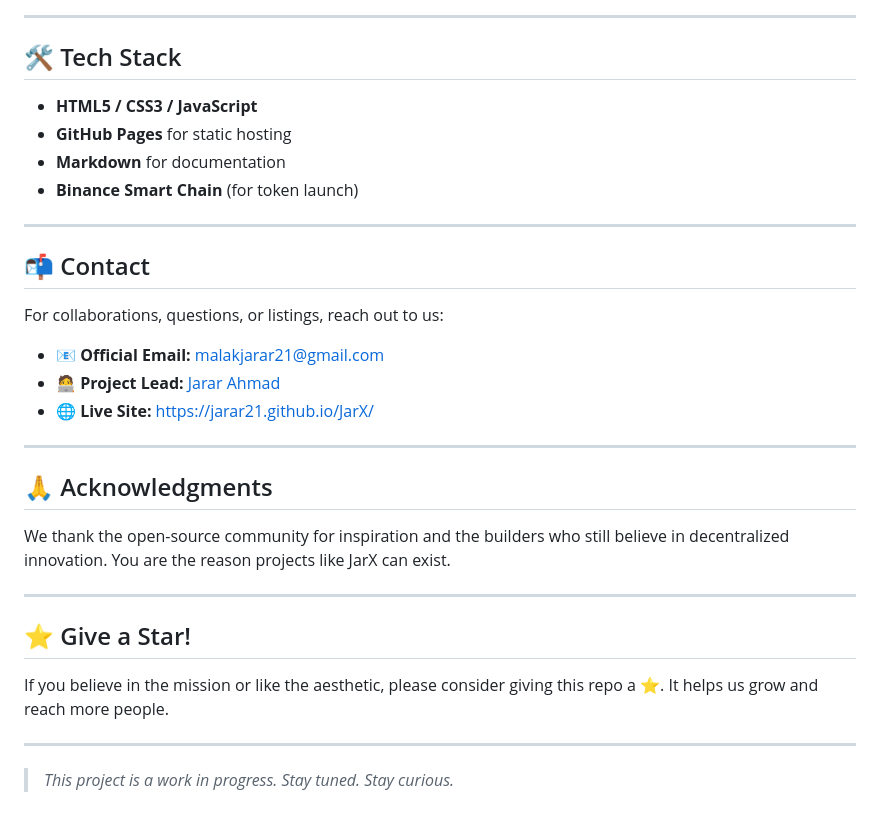
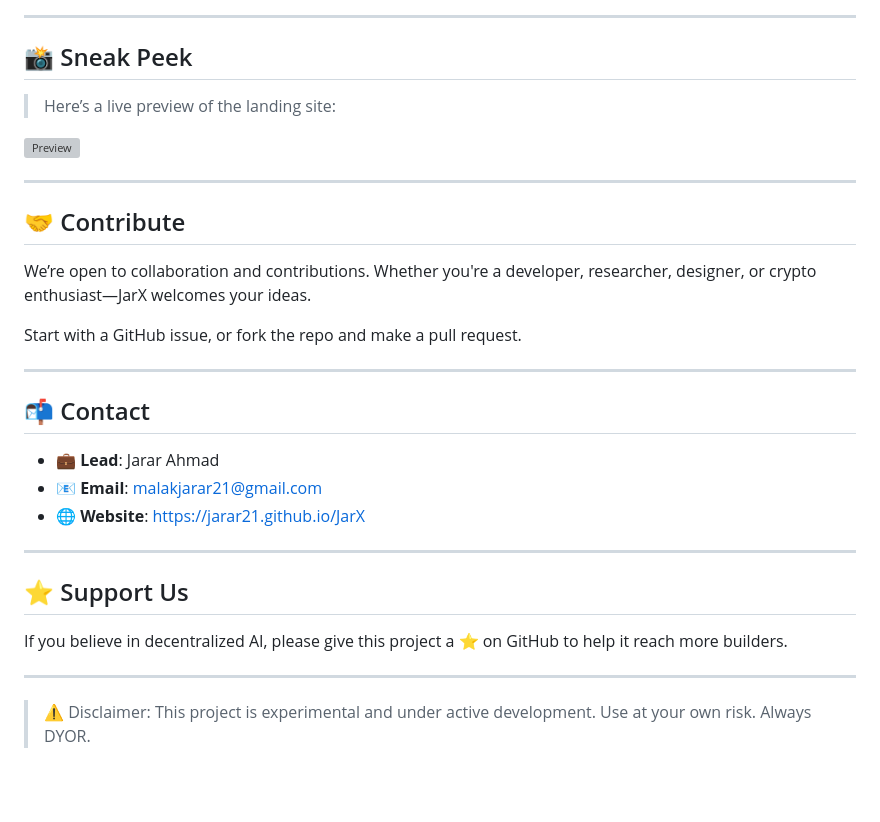
Before and after one commit to jarar21/JarX, a Markdown page: README.md, the part around one of its changes. Drawn GitHub-style; blank space fills up the shorter version; grey boxes are pictures that could not be loaded.

```diff
--- a/README.md
+++ b/README.md
@@ -80,35 +78,34 @@ We believe in creating something open, light, and elegant—no bloated hype, jus
 
 ---
 
-## 🛠️ Tech Stack
+## 📸 Sneak Peek
 
-- **HTML5 / CSS3 / JavaScript**
-- **GitHub Pages** for static hosting
-- **Markdown** for documentation
-- **Binance Smart Chain** (for token launch)
+> Here’s a live preview of the landing site:
+
+![Preview](https://jarar21.github.io/JarX/assets/preview.png)
+
+---
+
+## 🤝 Contribute
+
+We’re open to collaboration and contributions. Whether you're a developer, researcher, designer, or crypto enthusiast—JarX welcomes your ideas.
+
+Start with a GitHub issue, or fork the repo and make a pull request.
 
 ---
 
 ## 📬 Contact
 
-For collaborations, questions, or listings, reach out to us:
-
-- 📧 **Official Email:** [malakjarar21@gmail.com](mailto:malakjarar21@gmail.com)
-- 🧑‍💻 **Project Lead:** [Jarar Ahmad](https://github.com/jarar21)
-- 🌐 **Live Site:** [https://jarar21.github.io/JarX/](https://jarar21.github.io/JarX/)
+- 💼 **Lead**: Jarar Ahmad
+- 📧 **Email**: [malakjarar21@gmail.com](mailto:malakjarar21@gmail.com)
+- 🌐 **Website**: [https://jarar21.github.io/JarX](https://jarar21.github.io/JarX)
 
 ---
 
-## 🙏 Acknowledgments
+## ⭐️ Support Us
 
-We thank the open-source community for inspiration and the builders who still believe in decentralized innovation. You are the reason projects like JarX can exist.
+If you believe in decentralized AI, please give this project a ⭐️ on GitHub to help it reach more builders.
 
 ---
 
-## ⭐️ Give a Star!
-
-If you believe in the mission or like the aesthetic, please consider giving this repo a ⭐️. It helps us grow and reach more people.
-
----
-
-> *This project is a work in progress. Stay tuned. Stay curious.*
+> ⚠️ Disclaimer: This project is experimental and under active development. Use at your own risk. Always DYOR.
```
Also changed, not shown: other parts of README.md (+47 -49 lines).
